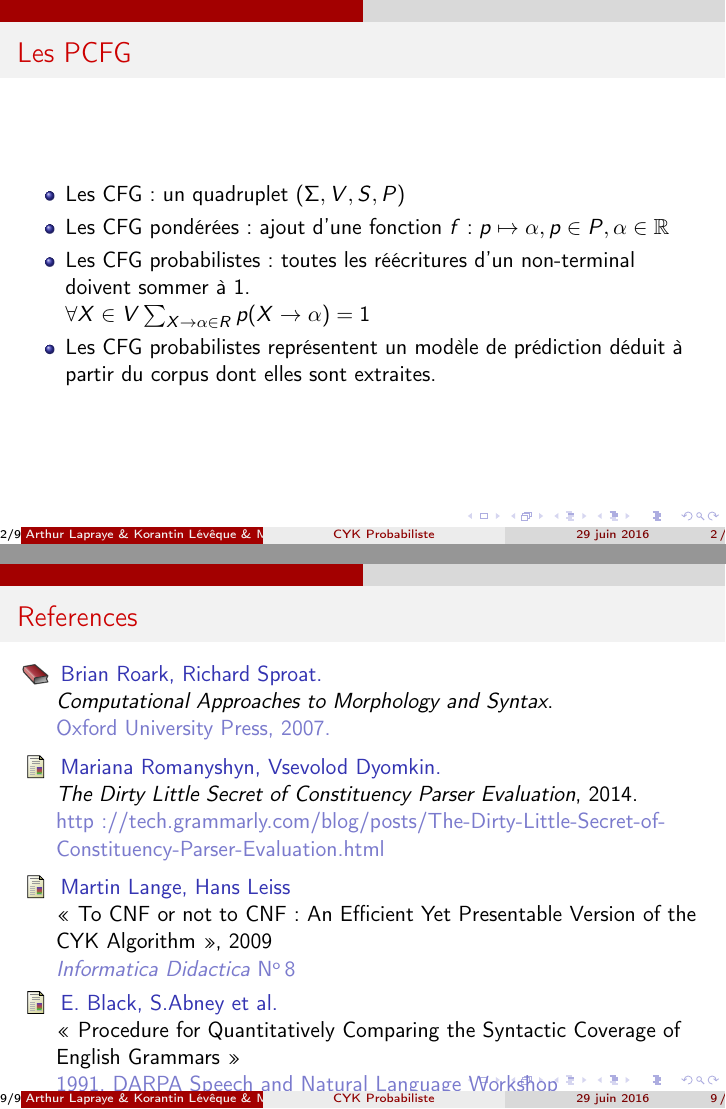
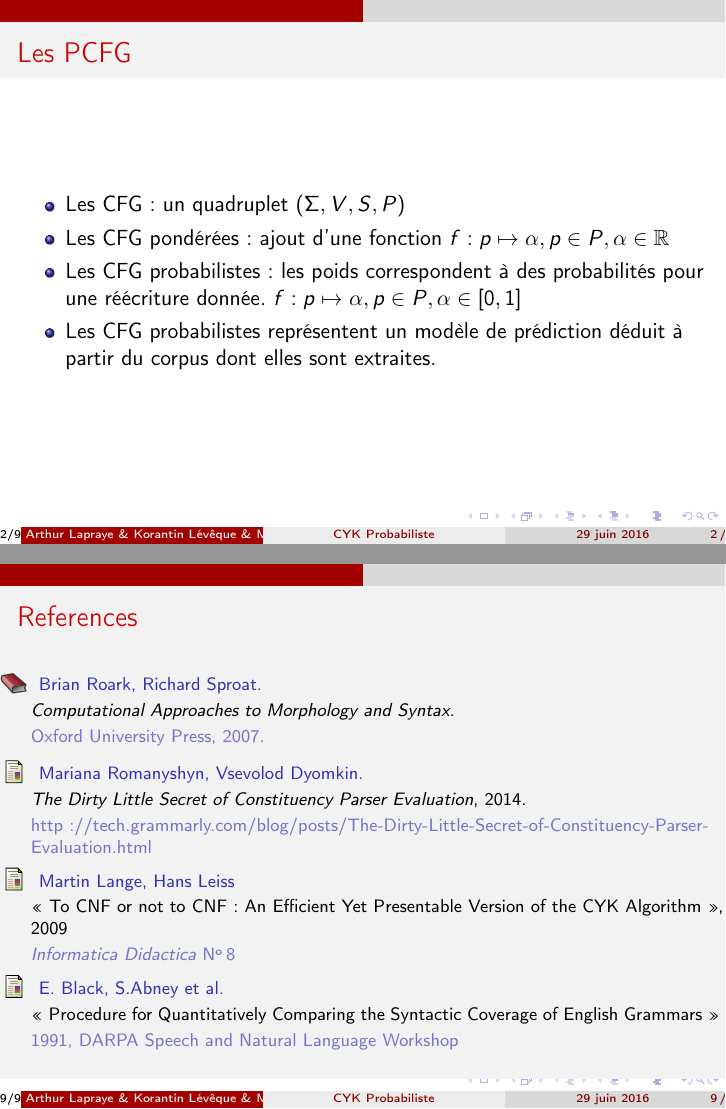
Before and after one commit to ArthurLapraye/cykproba, LaTeX slides (presentation/diapo-soutenance.tex): pages 5 and 18 of 18, joined at a grey line. Compiled offline with pdfLaTeX.

Commit message:
correction

```diff
--- a/presentation/diapo-soutenance.tex
+++ b/presentation/diapo-soutenance.tex
@@ -31,7 +31,7 @@
  \begin{itemize}
   \item<1-4>{Les CFG : un quadruplet $(\Sigma,V,S,P)$ }
   \item<2-4>{Les CFG pondérées : ajout d'une fonction $ f : p \mapsto \alpha, p \in P, \alpha \in \mathbb{R} $ }
-  \item<3-4>{Les CFG probabilistes : toutes les réécritures d'un non-terminal doivent sommer à 1. \\ $\forall X \in V \sum_{X\to\alpha\in R}p(X\to\alpha)=1$ }
+  \item<3-4>{Les CFG probabilistes : les poids correspondent à des probabilités pour une réécriture donnée.  $ f : p \mapsto \alpha, p \in P, \alpha \in [0,1] $ }
   \item<4>{Les CFG probabilistes représentent un modèle de prédiction déduit à partir du corpus dont elles sont extraites.}
  \end{itemize}
 
@@ -103,7 +103,8 @@
 
 
 \begin{frame}{References}
-  \begin{thebibliography}{5}
+  {\footnotesize
+  \begin{thebibliography}{1}
   \beamertemplatebookbibitems
   \bibitem{roark}
     Brian Roark, Richard Sproat.
```
Also changed, not shown: presentation/diapo-soutenance.pdf, presentation/diapo-soutenance.tex (1 more changed lines).
